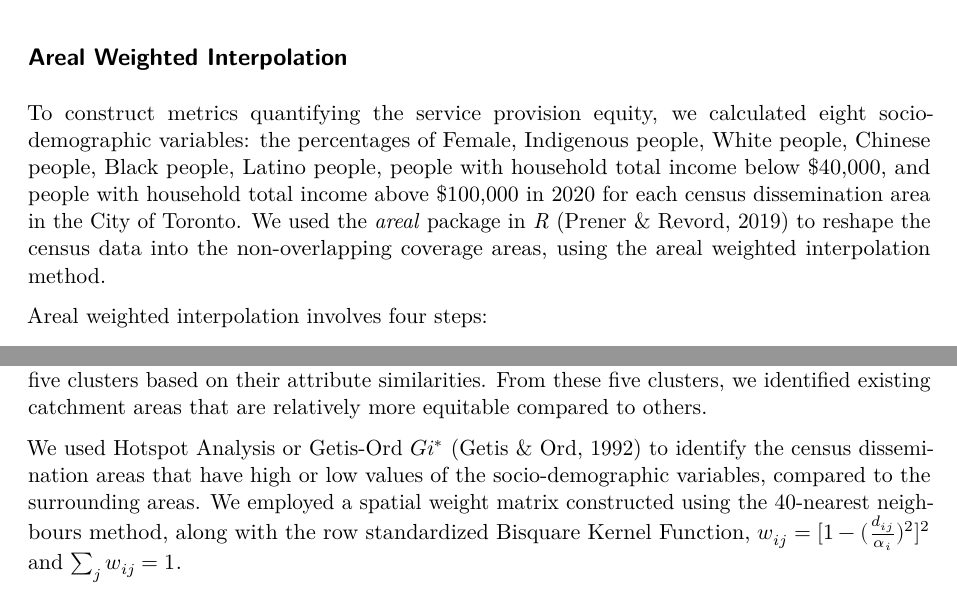
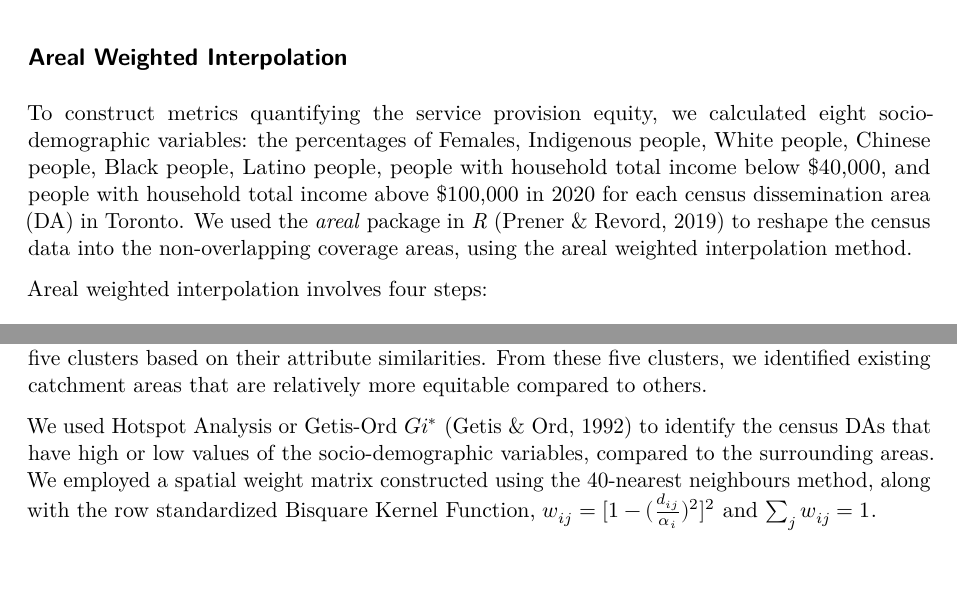
Before and after one commit to zehuiyin/bikeshareTO_equity_analysis, a Quarto document (Poster/Poster.qmd): two parts of pages 2 and 4 of 6, joined at a grey line, cut so that both start at the same text. Rendered offline with R 4.5, knitr and Pandoc in place of Quarto, then LaTeX, with nearby package versions; drawn as R Markdown's standard PDF in place of the format the file asks for.

Commit message:
fix typo

```diff
--- a/Poster/Poster.qmd
+++ b/Poster/Poster.qmd
@@ -56,7 +56,7 @@ To measure the coverage area of each bike share station, we calculated the 15-mi
 
 ## Areal Weighted Interpolation
 
-To construct metrics quantifying the service provision equity, we calculated eight socio-demographic variables: the percentages of Female, Indigenous people, White people, Chinese people, Black people, Latino people, people with household total income below \$40,000, and people with household total income above \$100,000 in 2020 for each census dissemination area in the City of Toronto. We used the *areal* package in *R* (Prener & Revord, 2019) to reshape the census data into the non-overlapping coverage areas, using the areal weighted interpolation method.
+To construct metrics quantifying the service provision equity, we calculated eight socio-demographic variables: the percentages of Females, Indigenous people, White people, Chinese people, Black people, Latino people, people with household total income below \$40,000, and people with household total income above \$100,000 in 2020 for each census dissemination area (DA) in Toronto. We used the *areal* package in *R* (Prener & Revord, 2019) to reshape the census data into the non-overlapping coverage areas, using the areal weighted interpolation method.
 
 ::: {.block fill="luma(230)" inset="8pt" radius="4pt"}
 
@@ -75,7 +75,7 @@ Then, the Toronto Bike Share system-wide socio-demographics were calculated as a
 
 We applied the Multivariate Clustering Geoprocessing tool (K-means Clustering) in ArcGIS Pro to the eight socio-demographic variables of the bike share stations in order to group them into five clusters based on their attribute similarities. From these five clusters, we identified existing catchment areas that are relatively more equitable compared to others.
 
-We used Hotspot Analysis or Getis-Ord $Gi^*$ (Getis & Ord, 1992) to identify the census dissemination areas that have high or low values of the socio-demographic variables, compared to the surrounding areas. We employed a spatial weight matrix constructed using the 40-nearest neighbours method, along with the row standardized Bisquare Kernel Function, $w_{ij}=[1-(\frac{d_{ij}}{\alpha_i})^2]^2$ and $\sum_j w_{ij}=1$.
+We used Hotspot Analysis or Getis-Ord $Gi^*$ (Getis & Ord, 1992) to identify the census DAs that have high or low values of the socio-demographic variables, compared to the surrounding areas. We employed a spatial weight matrix constructed using the 40-nearest neighbours method, along with the row standardized Bisquare Kernel Function, $w_{ij}=[1-(\frac{d_{ij}}{\alpha_i})^2]^2$ and $\sum_j w_{ij}=1$.
 
 ## Suitability Analysis
 
```
Also changed, not shown: Poster/Poster.qmd (2 more changed lines).
